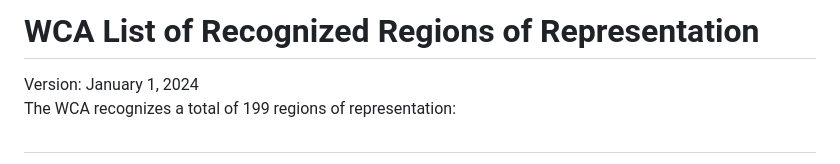
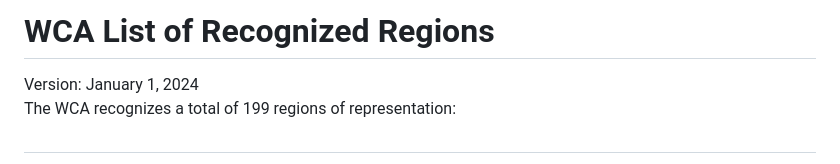
Before and after one commit to thewca/wca-regulations, a Markdown page: wca-states.md, the part around the change. Drawn GitHub-style.

Commit message:
Update wca-states.md
Co-authored-by: Ekaterina Kaneva <93313091+Nevseros@users.noreply.github.com>

```diff
--- a/wca-states.md
+++ b/wca-states.md
@@ -1,4 +1,4 @@
-# <wca-title>WCA List of Recognized Regions of Representation
+# <wca-title>WCA List of Recognized Regions
 <wca-states>
 <version>Version: January 1, 2024
 
```
